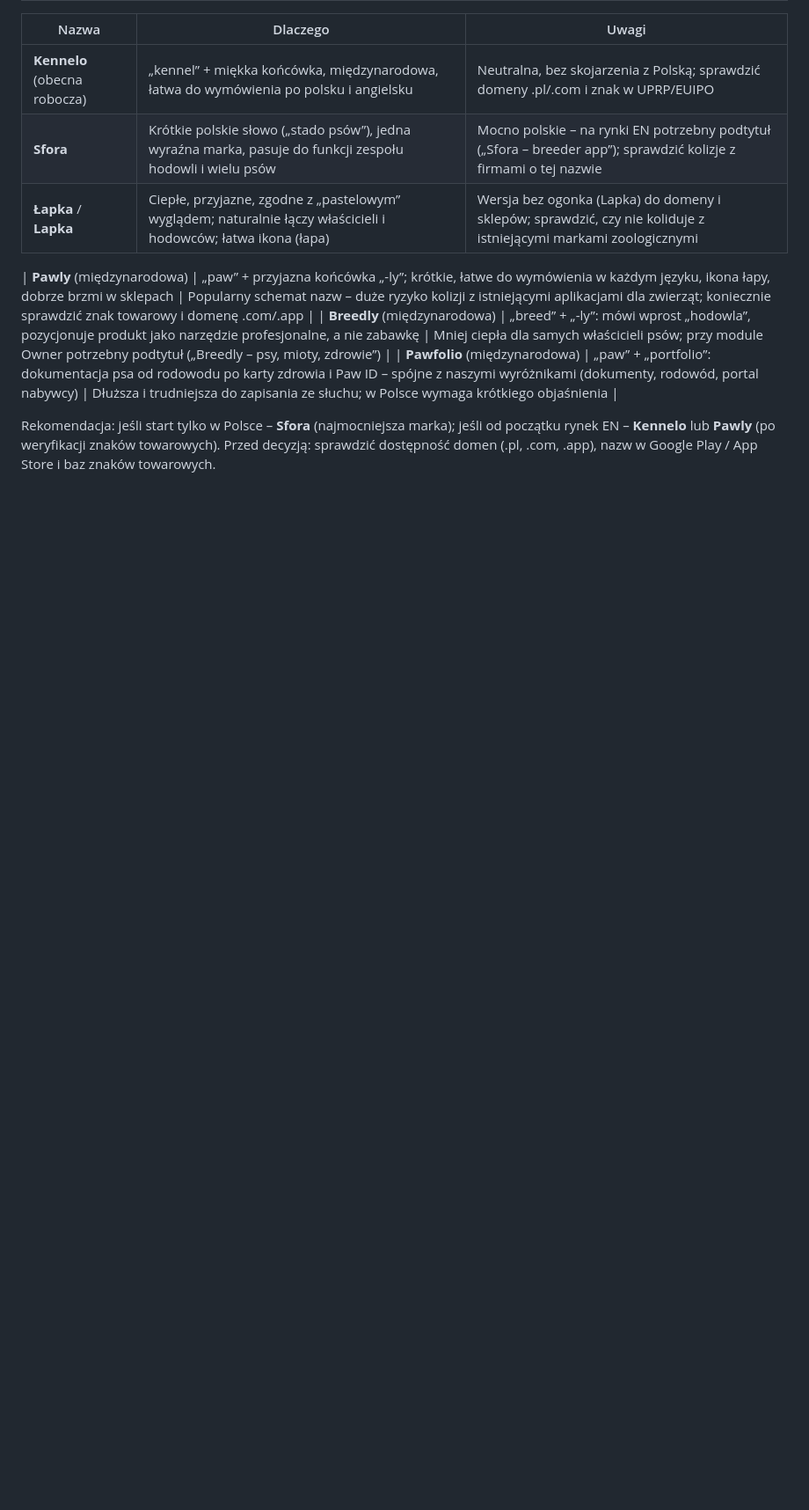
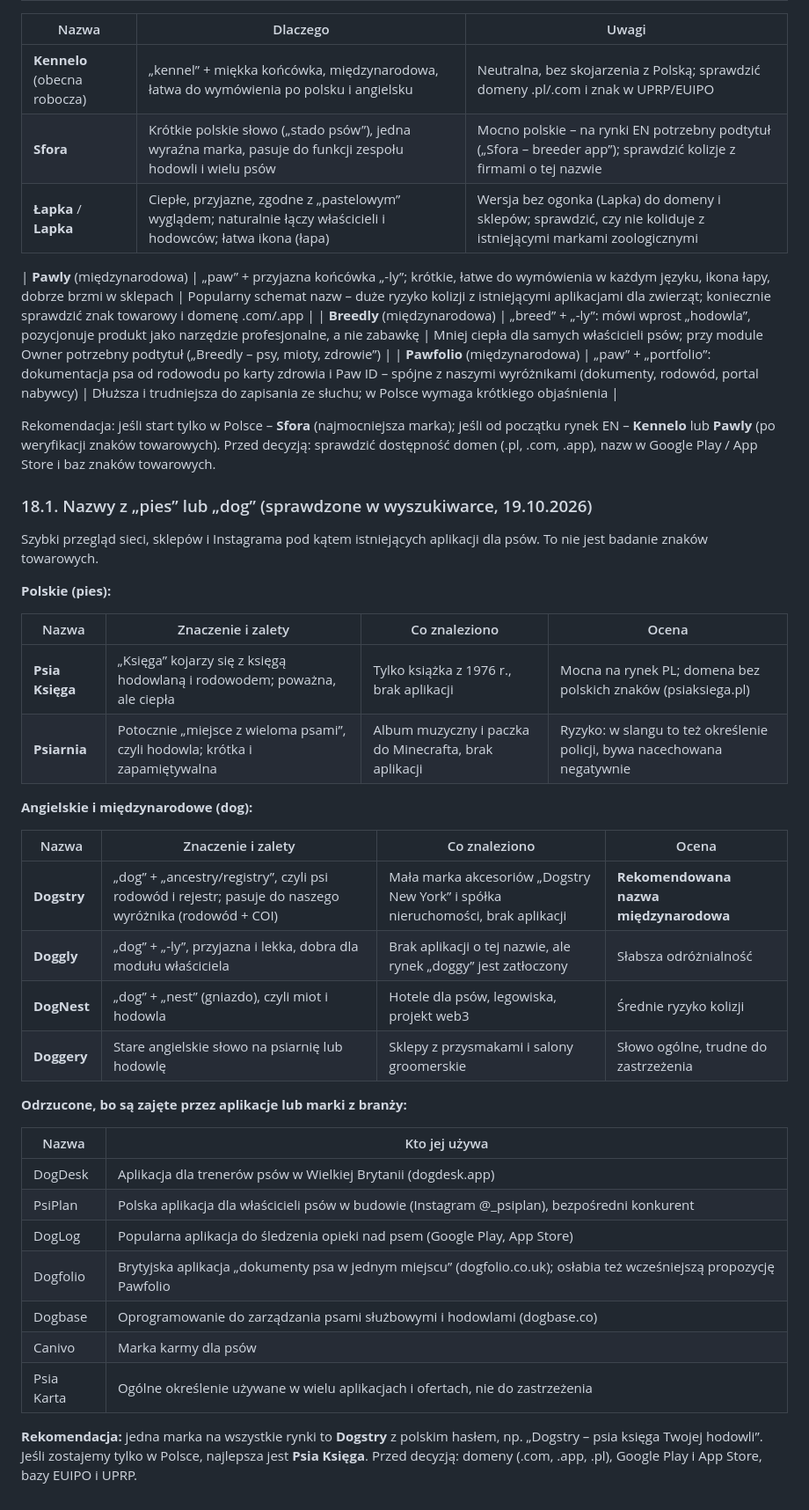
Before and after one commit to KamilPiech1991/qamitech, a Markdown page: docs/analiza-paw-manager-i-plan.md, the part around one of its changes. Shown at 88% size. Drawn GitHub-style; blank space fills up the shorter version.

Commit message:
Add dog-themed name proposals with collision check
Polish and international names built on "pies"/"dog", checked against
existing apps and brands; taken names listed as rejected.

Co-Authored-By: Claude Opus 5.5 <noreply@anthropic.com>
Claude-Session: https://claude.ai/code/session_01LgNd6PJL4uVQxi21ensT9y

```diff
--- a/docs/analiza-paw-manager-i-plan.md
+++ b/docs/analiza-paw-manager-i-plan.md
@@ -433,3 +433,37 @@ Na ekranie startowym kliknij „Załaduj dane demonstracyjne (hodowla)”, aby z
 | **Pawfolio** (międzynarodowa) | „paw” + „portfolio”: dokumentacja psa od rodowodu po karty zdrowia i Paw ID – spójne z naszymi wyróżnikami (dokumenty, rodowód, portal nabywcy) | Dłuższa i trudniejsza do zapisania ze słuchu; w Polsce wymaga krótkiego objaśnienia |
 
 Rekomendacja: jeśli start tylko w Polsce – **Sfora** (najmocniejsza marka); jeśli od początku rynek EN – **Kennelo** lub **Pawly** (po weryfikacji znaków towarowych). Przed decyzją: sprawdzić dostępność domen (.pl, .com, .app), nazw w Google Play / App Store i baz znaków towarowych.
+
+### 18.1. Nazwy z „pies” lub „dog” (sprawdzone w wyszukiwarce, 19.10.2026)
+
+Szybki przegląd sieci, sklepów i Instagrama pod kątem istniejących aplikacji dla psów. To nie jest badanie znaków towarowych.
+
+**Polskie (pies):**
+
+| Nazwa | Znaczenie i zalety | Co znaleziono | Ocena |
+|---|---|---|---|
+| **Psia Księga** | „Księga” kojarzy się z księgą hodowlaną i rodowodem; poważna, ale ciepła | Tylko książka z 1976 r., brak aplikacji | Mocna na rynek PL; domena bez polskich znaków (psiaksiega.pl) |
+| **Psiarnia** | Potocznie „miejsce z wieloma psami”, czyli hodowla; krótka i zapamiętywalna | Album muzyczny i paczka do Minecrafta, brak aplikacji | Ryzyko: w slangu to też określenie policji, bywa nacechowana negatywnie |
+
+**Angielskie i międzynarodowe (dog):**
+
+| Nazwa | Znaczenie i zalety | Co znaleziono | Ocena |
+|---|---|---|---|
+| **Dogstry** | „dog” + „ancestry/registry”, czyli psi rodowód i rejestr; pasuje do naszego wyróżnika (rodowód + COI) | Mała marka akcesoriów „Dogstry New York” i spółka nieruchomości, brak aplikacji | **Rekomendowana nazwa międzynarodowa** |
+| **Doggly** | „dog” + „-ly”, przyjazna i lekka, dobra dla modułu właściciela | Brak aplikacji o tej nazwie, ale rynek „doggy” jest zatłoczony | Słabsza odróżnialność |
+| **DogNest** | „dog” + „nest” (gniazdo), czyli miot i hodowla | Hotele dla psów, legowiska, projekt web3 | Średnie ryzyko kolizji |
+| **Doggery** | Stare angielskie słowo na psiarnię lub hodowlę | Sklepy z przysmakami i salony groomerskie | Słowo ogólne, trudne do zastrzeżenia |
+
+**Odrzucone, bo są zajęte przez aplikacje lub marki z branży:**
+
+| Nazwa | Kto jej używa |
+|---|---|
+| DogDesk | Aplikacja dla trenerów psów w Wielkiej Brytanii (dogdesk.app) |
+| PsiPlan | Polska aplikacja dla właścicieli psów w budowie (Instagram @_psiplan), bezpośredni konkurent |
+| DogLog | Popularna aplikacja do śledzenia opieki nad psem (Google Play, App Store) |
+| Dogfolio | Brytyjska aplikacja „dokumenty psa w jednym miejscu” (dogfolio.co.uk); osłabia też wcześniejszą propozycję Pawfolio |
+| Dogbase | Oprogramowanie do zarządzania psami służbowymi i hodowlami (dogbase.co) |
+| Canivo | Marka karmy dla psów |
+| Psia Karta | Ogólne określenie używane w wielu aplikacjach i ofertach, nie do zastrzeżenia |
+
+**Rekomendacja:** jedna marka na wszystkie rynki to **Dogstry** z polskim hasłem, np. „Dogstry – psia księga Twojej hodowli”. Jeśli zostajemy tylko w Polsce, najlepsza jest **Psia Księga**. Przed decyzją: domeny (.com, .app, .pl), Google Play i App Store, bazy EUIPO i UPRP.
```
Also changed, not shown: other parts of docs/analiza-paw-manager-i-plan.md (+1 -1 lines).
